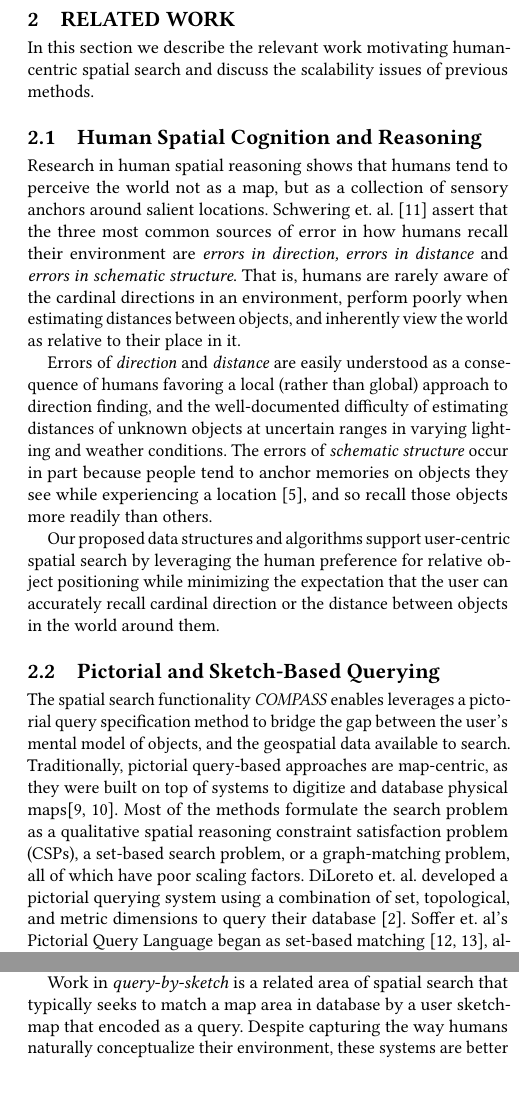
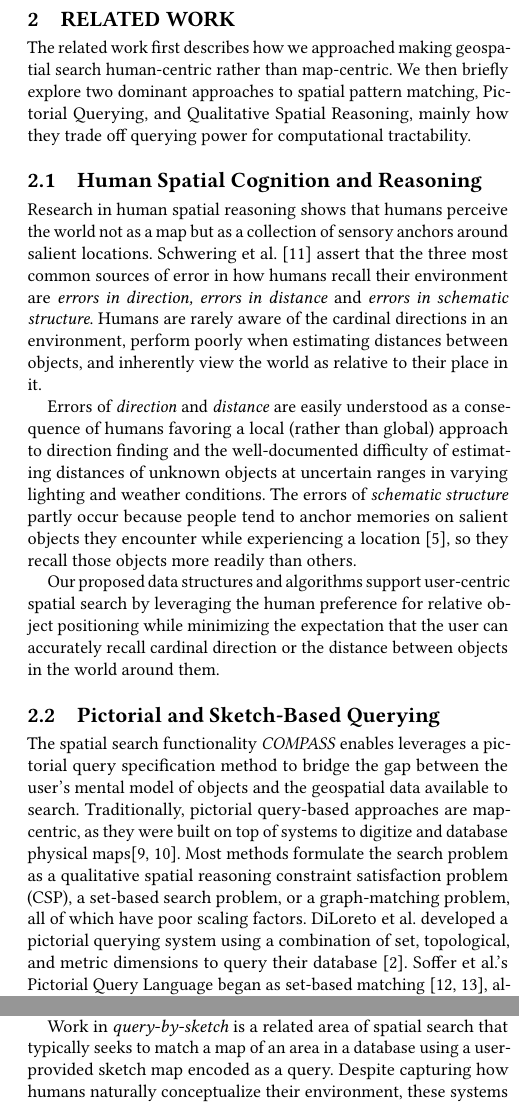
Before and after one commit to osullik/COMPASS_GEOSEARCH, a LaTeX paper (compass.tex, which reads sections/20_Related.tex): two parts of the columns of page 2 of 8, joined at a grey line, cut so that both start at the same text, the shorter picture padded with empty space. Compiled offline with pdfLaTeX.

Commit message:
Grammarly check

```diff
--- a/sections/20_Related.tex
+++ b/sections/20_Related.tex
@@ -1,14 +1,37 @@
 \section{Related Work}
 \label{section:related}
 
-In this section we describe the relevant work motivating human-centric spatial search and discuss the scalability issues of previous methods.
+The related work first describes how we approached making geospatial search human-centric rather than map-centric.
+We then briefly explore two dominant approaches to spatial pattern matching, Pictorial Querying, and Qualitative Spatial Reasoning, mainly how they trade off querying power for computational tractability.
 
 \subsection{Human Spatial Cognition and Reasoning}
-\par{Research in human spatial reasoning shows that humans tend to perceive the world not as a map, but as a collection of sensory anchors around salient locations.
-Schwering et. al.~\cite{Schwering2014} assert that the three most common sources of error in how humans recall their environment are \textit{errors in direction, errors in distance} and \textit{errors in schematic structure}.
-That is, humans are rarely aware of the cardinal directions in an environment, perform poorly when estimating distances between objects, and inherently view the world as relative to their place in it.}
+\par{Research in human spatial reasoning shows that humans perceive the world not as a map but as a collection of sensory anchors around salient locations.
+Schwering et al.~\cite{Schwering2014} assert that the three most common sources of error in how humans recall their environment are \textit{errors in direction, errors in distance} and \textit{errors in schematic structure}.
+Humans are rarely aware of the cardinal directions in an environment, perform poorly when estimating distances between objects, and inherently view the world as relative to their place in it.}
 %
-\par{Errors of \textit{direction} and \textit{distance} are easily understood as a consequence of humans favoring a local (rather than global) approach to direction finding, and the well-documented difficulty of estimating distances of unknown objects at uncertain ranges in varying lighting and weather conditions.
-The errors of \textit{schematic structure} occur in part because people tend to anchor memories on objects they see while experiencing a location~\cite{Helbing2020}, and so recall those objects more readily than others.}
+\par{Errors of \textit{direction} and \textit{distance} are easily understood as a consequence of humans favoring a local (rather than global) approach to direction finding and the well-documented difficulty of estimating distances of unknown objects at uncertain ranges in varying lighting and weather conditions.
+The errors of \textit{schematic structure} partly occur because people tend to anchor memories on salient objects they encounter while experiencing a location~\cite{Helbing2020}, so they recall those objects more readily than others.}
 %
 \par{Our proposed data structures and algorithms support user-centric spatial search by leveraging the human preference for relative object positioning while minimizing the expectation that the user can accurately recall cardinal direction or the distance between objects in the world around them.}
+
+\subsection{Pictorial and Sketch-Based Querying}
+
+\par{The spatial search functionality \emph{COMPASS} enables leverages a pictorial query specification method to bridge the gap between the user's mental model of objects and the geospatial data available to search.
+Traditionally, pictorial query-based approaches are map-centric, as they were built on top of systems to digitize and database physical maps\cite{Samet1996,Samet1998}.
+Most methods formulate the search problem as a qualitative spatial reasoning constraint satisfaction problem (CSP), a set-based search problem, or a graph-matching problem, all of which have poor scaling factors.
+DiLoreto et al. developed a pictorial querying system using a combination of set, topological, and metric dimensions to query their database~\cite{DiLoreto1996}.
+Soffer et al.'s Pictorial Query Language began as set-based matching~\cite{Soffer1997, Soffer1998a}, allowing users to configure thresholds for match confidence, quantity, and topological similarity.
+To enable support of multiple instances of object classes in locations, Soffer et al. reframed the problem to use tree-based queries~\cite{Soffer1999}.
+They then formulated it as isomorphic subgraph matching to strengthen topological matching~\cite{Folkers2000}, at the cost of $\mathcal{O}(m\times 2^m)$ complexity for the computationally simpler "AND" queries, where \textit{m} is the number of vertices in the database.
+
+Work in \textit{query-by-sketch} is a related area of spatial search that typically seeks to match a map of an area in a database using a user-provided sketch map encoded as a query.
+Despite capturing how humans naturally conceptualize their environment, these systems are better suited to retrieve areas larger than individual locations.
+For example, the \textit{Sketchmapia} system developed by Schwering et al. in 2014, which focuses on street layouts, accepts a user sketch and extracts features of \textit{street segments}, \textit{junctions}, \textit{landmarks}, and \textit{city blocks} to formulate a \textit{Qualitative Constraint Network} that is then searched for using incremental sub-graph matching.
+}
+
+
+
+\subsection{Qualitative Spatial Reasoning}
+\par{Dylla et al. provided a comprehensive survey of qualitative reasoning approaches in 2017~\cite{Dylla2017}, finding that the 11 surveyed approaches that handle relative location/orientation or cardinal directionality were at least $\mathcal{O}(n^3)$ complexity.
+
+They deliberately limit the scope of the survey to \textit{binary} relation constraint satisfaction problems, noting that \textit{n-ary} approaches using CSPs are generally intractable.
@@ -21,22 +51,3 @@ The errors of \textit{schematic structure} occur in part because people tend to
 %In Geoguessr, the player must determine their exact location in the world from a street view panorama, only using the clues available in the panorama.
 %The success of high-performing players of \textit{Geoguessr} in their last-mile search shows that by combining the relative positions of enough objects, even common ones like bus stops and crosswalks, have the power to substantially prune a large search space down to just a few, or even one candidate location~\cite{BernersLee2023}.
 %The aspects of recalling locations accurately that Schwering's work identify are, unsurprisingly, driven by a strong ability for most people to recall the relative arrangement of objects to their position, and the order of encountering those objects when traveling~\cite{Schwering2014}.}
-
-\subsection{Pictorial and Sketch-Based Querying}
-
-\par{The spatial search functionality \emph{COMPASS} enables leverages a pictorial query specification method to bridge the gap between the user's mental model of objects, and the geospatial data available to search.
-Traditionally, pictorial query-based approaches are map-centric, as they were built on top of systems to digitize and database physical maps\cite{Samet1996,Samet1998}.
-Most of the methods formulate the search problem as a qualitative spatial reasoning constraint satisfaction problem (CSPs), a set-based search problem, or a graph-matching problem, all of which have poor scaling factors.
-DiLoreto et. al. developed a pictorial querying system using a combination of set, topological, and metric dimensions to query their database~\cite{DiLoreto1996}.
-Soffer et. al's Pictorial Query Language began as set-based matching~\cite{Soffer1997, Soffer1998a}, allowing users to configure thresholds for match confidence, quantity, and topological similarity.
-To enable support of multiple instances of object classes in locations, Soffer et. al reframed the problem to use tree-based queries~\cite{Soffer1999}.
-They then formulated it as isomorphic subgraph matching to strengthen topological matching~\cite{Folkers2000}, at the cost of $\mathcal{O}(m\times 2^m)$ complexity for the computationally simpler "AND" queries, where \textit{m} is the number of vertices in the database.
-
-Work in \textit{query-by-sketch} is a related area of spatial search that typically seeks to match a map area in database by a user sketch-map that encoded as a query.
-Despite capturing the way humans naturally conceptualize their environment, these systems are better suited to retrieve areas larger than individual locations.
-For example, the \textit{Sketchmapia} system developed by Schwering et. al in 2014, which focuses on street layouts, accepts a user sketch and extracts features of \textit{street segments}, \textit{junctions}, \textit{landmarks}, and \textit{city blocks} to formulate a \textit{Qualitative Constraint Network} that is then searched for using incremental sub-graph matching.
-}
-%As the system's ability to be more precise and powerful in its query formulation increased, so does the number of constraints and just like the qualitative spatial reasoning approaches, it rapidly approaches intractability.
-
-
-\subsection{Qualitative Spatial Reasoning}
```
Also changed, not shown: sections/10_Introduction.tex (+13 -14 lines), sections/20_Related.tex (13 more changed lines).
